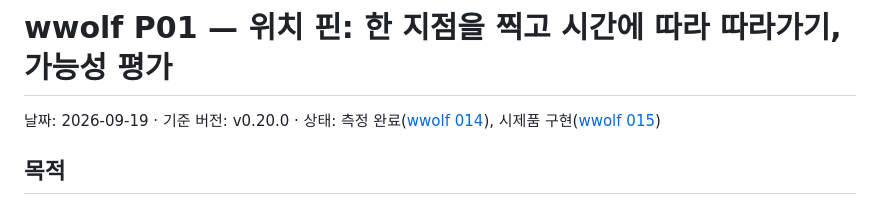
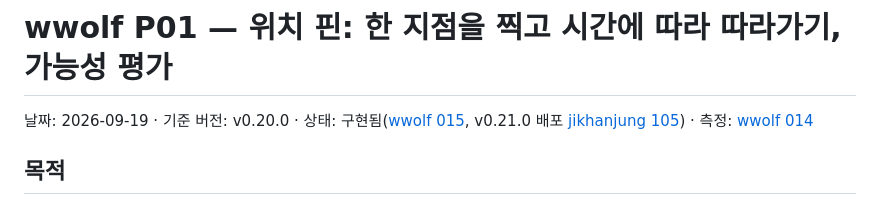
Before and after one commit to jikhanjung/EarthThruTime3D, a Markdown page: devlog/20260919_wwolf_P01_location_pin_feasibility.md, the part around the change. GitHub-like rendering.

Commit message:
docs: wwolf P01 status — implemented, released in v0.21.0
The status line still read "prototype implemented"; PR #80 merged and shipped in v0.21.0
(jikhanjung 105). Same form as jikhanjung P01 and P02.

Co-Authored-By: Claude Opus 5.5 (1M context) <noreply@anthropic.com>

```diff
--- a/devlog/20260919_wwolf_P01_location_pin_feasibility.md
+++ b/devlog/20260919_wwolf_P01_location_pin_feasibility.md
@@ -1,6 +1,6 @@
 # wwolf P01 — 위치 핀: 한 지점을 찍고 시간에 따라 따라가기, 가능성 평가
 
-날짜: 2026-09-19 · 기준 버전: v0.20.0 · 상태: 측정 완료([wwolf 014](20260919_wwolf_014_location_pin_measurements.md)), 시제품 구현([wwolf 015](20260919_wwolf_015_location_pins.md))
+날짜: 2026-09-19 · 기준 버전: v0.20.0 · 상태: 구현됨([wwolf 015](20260919_wwolf_015_location_pins.md), v0.21.0 배포 [jikhanjung 105](20260921_jikhanjung_105_release_0210.md)) · 측정: [wwolf 014](20260919_wwolf_014_location_pin_measurements.md)
 
 ## 목적
 
```
